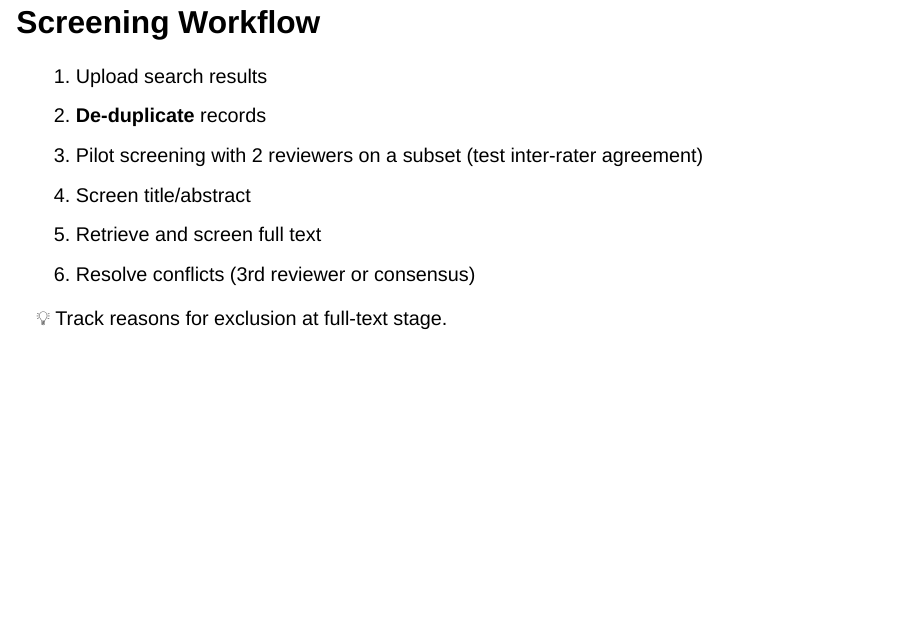
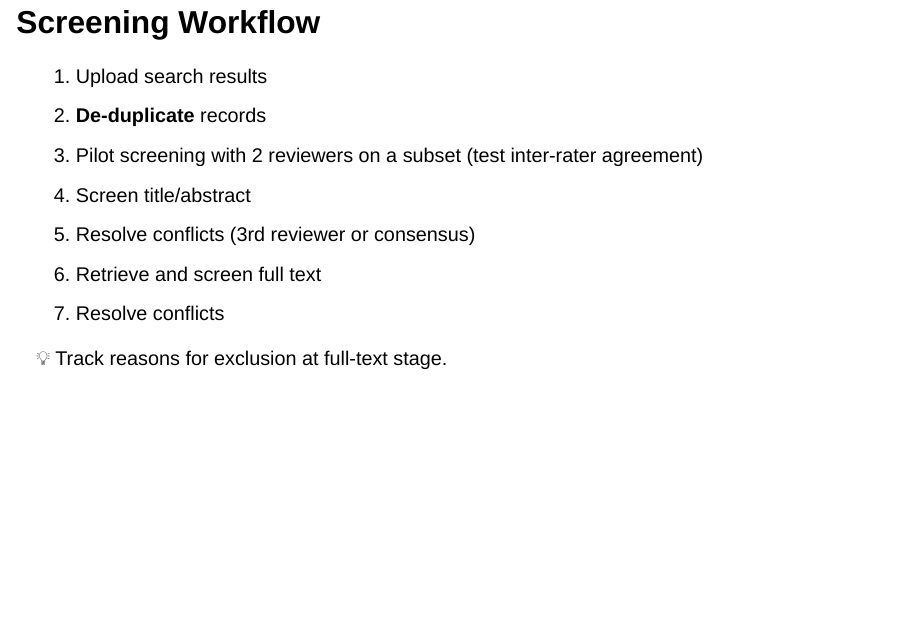
Before and after one commit to Juno-Evidence-Alliance/JunoEvidenceTraining, a Quarto document (Screening.qmd): page 4 of 7. Rendered offline with R 4.5, knitr and Pandoc in place of Quarto, with nearby package versions; drawn as Slidy slides in place of the format the file asks for.

Commit message:
Update the screening workflow

```diff
--- a/Screening.qmd
+++ b/Screening.qmd
@@ -40,8 +40,9 @@ Screening applies your **inclusion/exclusion criteria** in a systematic way.
 2.  **De-duplicate** records
 3.  Pilot screening with 2 reviewers on a subset (test inter-rater agreement)
 4.  Screen title/abstract
-5.  Retrieve and screen full text
-6.  Resolve conflicts (3rd reviewer or consensus)
+5.  Resolve conflicts (3rd reviewer or consensus)
+6.  Retrieve and screen full text
+7.  Resolve conflicts
 
 💡 Track reasons for exclusion at full-text stage.
 
```
Also changed, not shown: Search.qmd (+7 -1 lines), Screening.html, Search.html.
